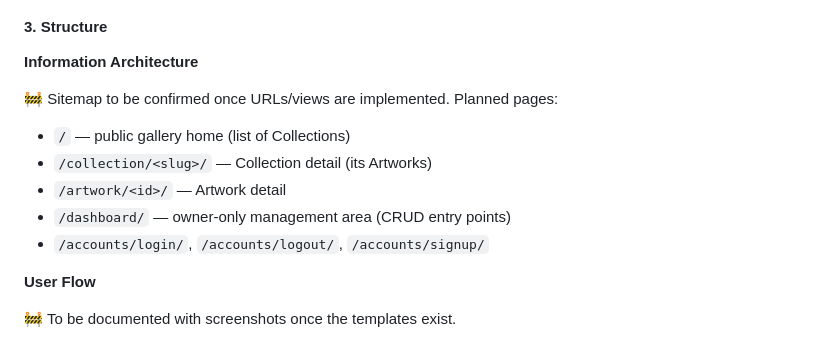
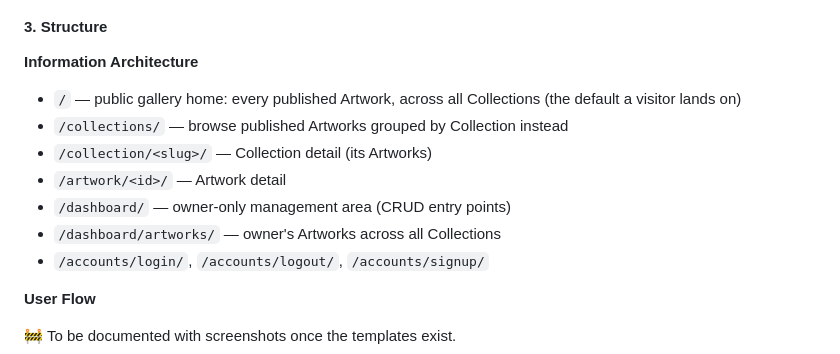
Before and after one commit to raigonlab/raigonos, a Markdown page: README.md, the part around the change. GitHub-like rendering.

Commit message:
Update Information Architecture for the new URL structure
Reflects artwork_gallery at / as the default, /collections/ for the by-Collection view, and /dashboard/artworks/ for the owner's flat Artwork list.

```diff
--- a/README.md
+++ b/README.md
@@ -177,12 +177,13 @@ bureaucracy standing between them and presenting it to the world.
 
 **Information Architecture**
 
-🚧 Sitemap to be confirmed once URLs/views are implemented. Planned pages:
-
-- `/` — public gallery home (list of Collections)
+- `/` — public gallery home: every published Artwork, across all
+  Collections (the default a visitor lands on)
+- `/collections/` — browse published Artworks grouped by Collection instead
 - `/collection/<slug>/` — Collection detail (its Artworks)
 - `/artwork/<id>/` — Artwork detail
 - `/dashboard/` — owner-only management area (CRUD entry points)
+- `/dashboard/artworks/` — owner's Artworks across all Collections
 - `/accounts/login/`, `/accounts/logout/`, `/accounts/signup/`
 
 **User Flow**
```
